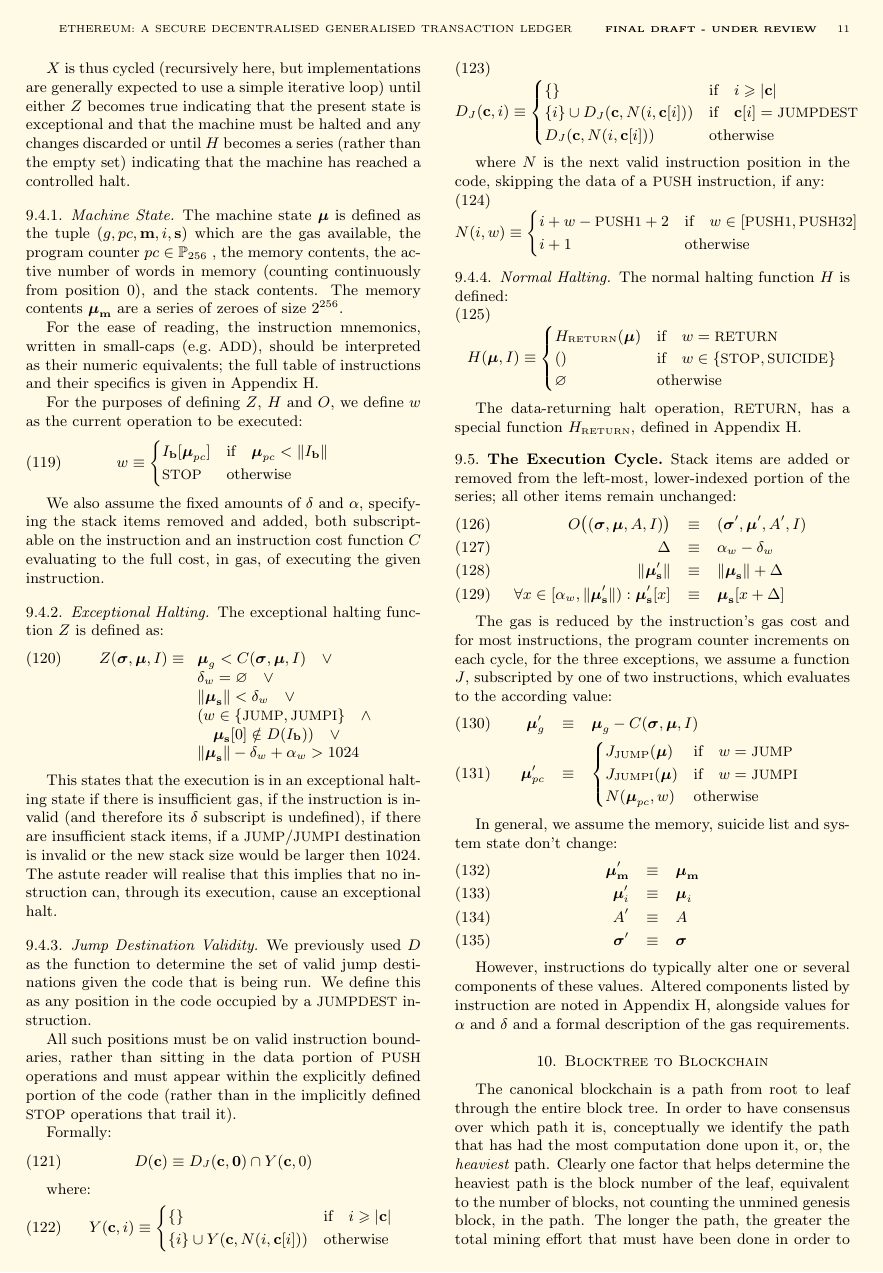
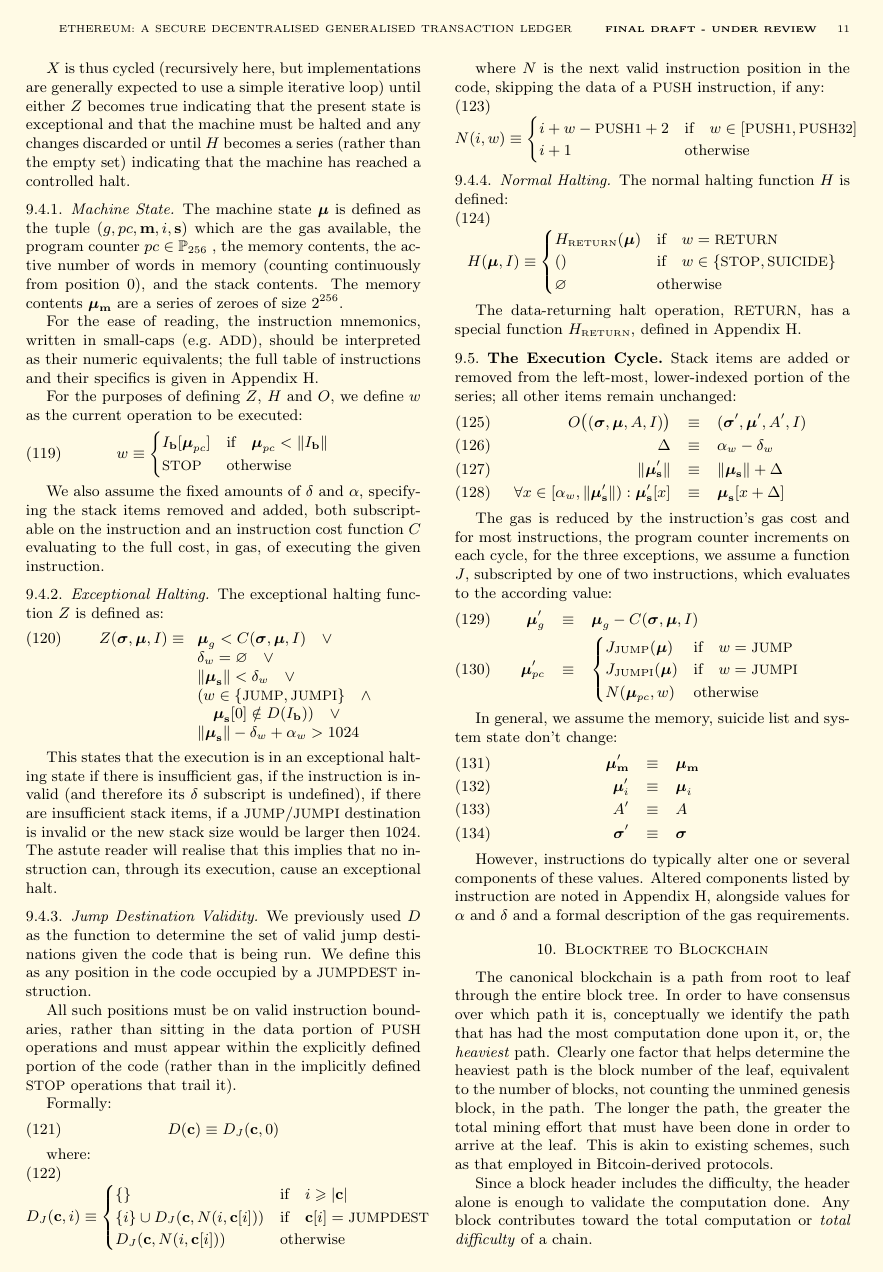
Before and after one commit to ethereum/yellowpaper, a LaTeX paper (Paper.tex): page 11 of 32. Compiled offline with pdfLaTeX.

Commit message:
Remove redundant clauses.

```diff
--- a/Paper.tex
+++ b/Paper.tex
@@ -885,16 +885,10 @@
 
 Formally:
 \begin{equation}
-D(\mathbf{c}) \equiv D_J(\mathbf{c, 0}) \cap Y(\mathbf{c}, 0)
+D(\mathbf{c}) \equiv D_J(\mathbf{c}, 0)
 \end{equation}
 
 where:
-\begin{equation}
-Y(\mathbf{c}, i) \equiv \begin{cases}
-\{\} & \text{if} \quad i \geqslant |\mathbf{c}| \\
-\{ i \} \cup Y(\mathbf{c}, N(i, \mathbf{c}[i])) & \text{otherwise} \\
-\end{cases}
-\end{equation}
 \begin{equation}
 D_J(\mathbf{c}, i) \equiv \begin{cases}
 \{\} & \text{if} \quad i \geqslant |\mathbf{c}|  \\
```
